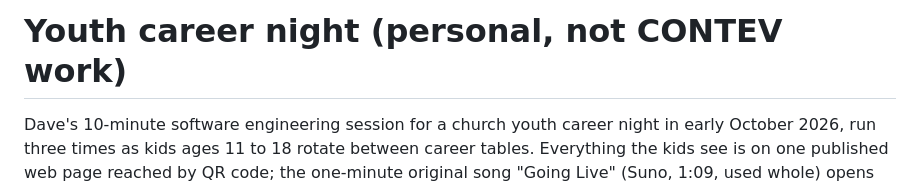
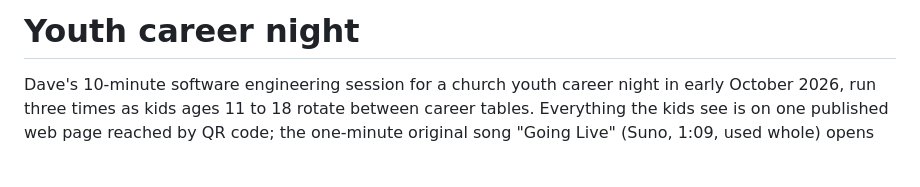
Before and after one commit to Murteas/going-live, a Markdown page: README.md, the part around the change. GitHub-like rendering; blank space fills up the shorter version.

Commit message:
Update event title in README
Removed personal context from the event title.

```diff
--- a/README.md
+++ b/README.md
@@ -1,4 +1,4 @@
-# Youth career night (personal, not CONTEV work)
+# Youth career night
 
 Dave's 10-minute software engineering session for a church youth career night in early October 2026, run three times as kids ages 11 to 18 rotate between career tables. Everything the kids see is on one published web page reached by QR code; the one-minute original song "Going Live" (Suno, 1:09, used whole) opens each round.
 
```
